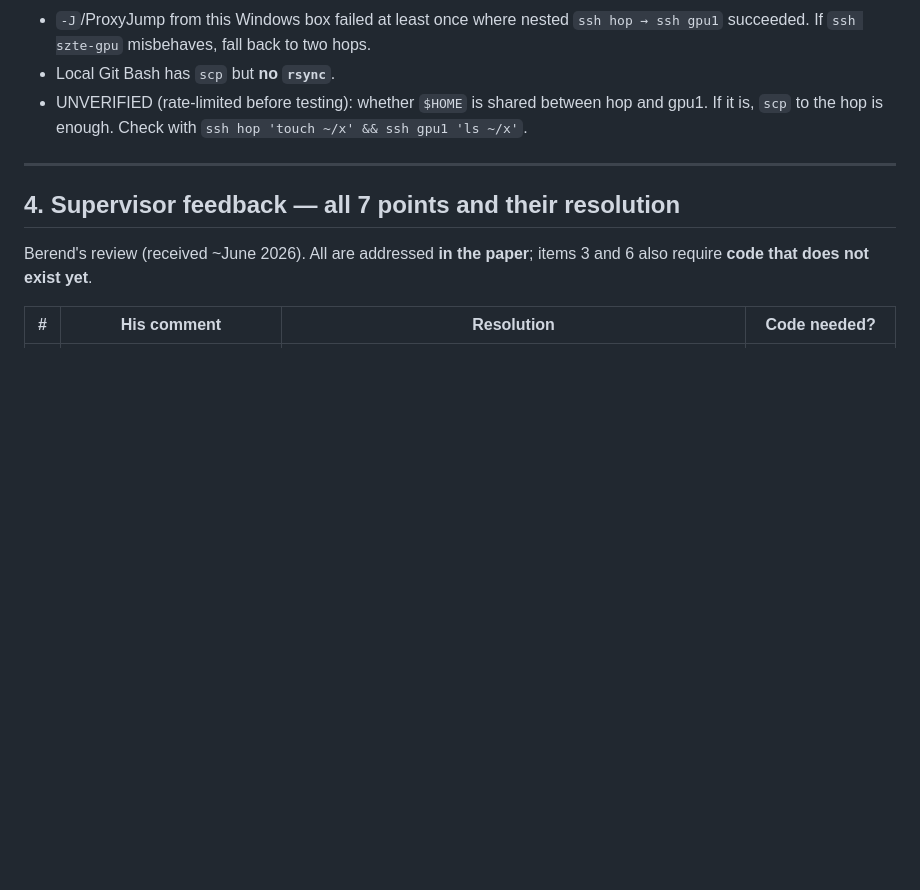
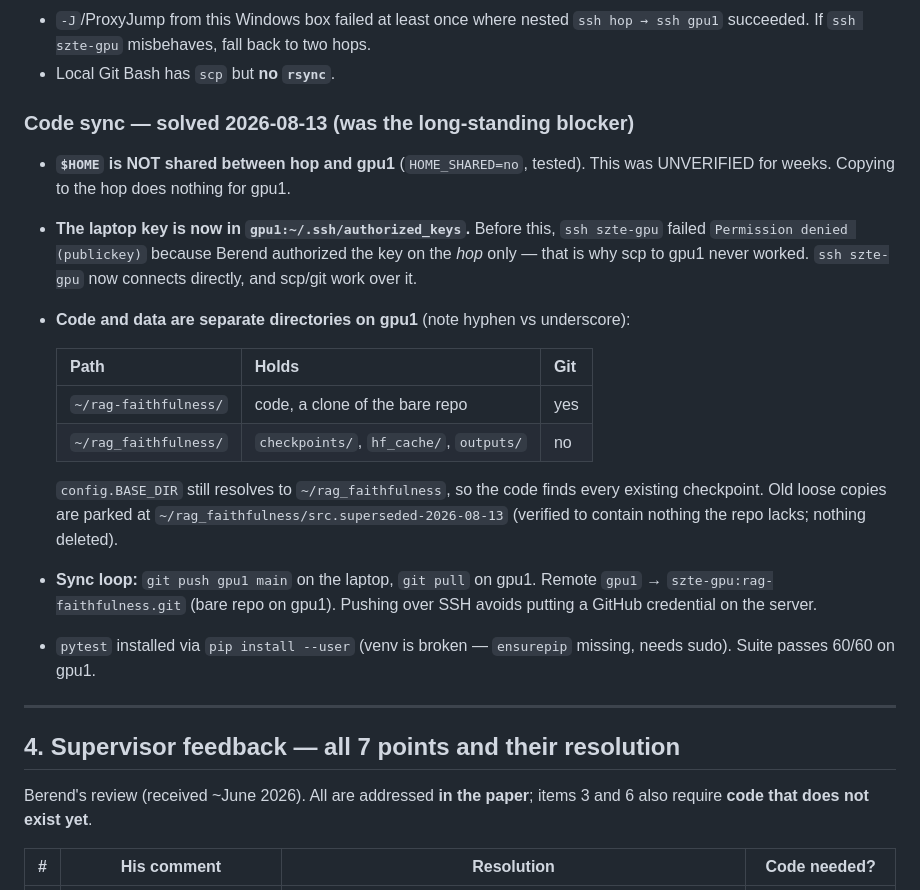
Before and after one commit to Shakhriyorbek/rag-faithfulness, a Markdown page: CLAUDE.md, the part around the change. Drawn GitHub-style; blank space fills up the shorter version.

```diff
--- a/CLAUDE.md
+++ b/CLAUDE.md
@@ -95,7 +95,31 @@ contains `sm_70`. Reinstalling needs `--force-reinstall` — pip treats
 - **The gateway rate-limits SSH.** ~6 connections in a few minutes got the IP temporarily blocked (TCP 22 went from open to refused). Use **one** long-lived session plus `ControlMaster` multiplexing (already in `server/ssh_config`); never script rapid reconnects.
 - `-J`/ProxyJump from this Windows box failed at least once where nested `ssh hop → ssh gpu1` succeeded. If `ssh szte-gpu` misbehaves, fall back to two hops.
 - Local Git Bash has `scp` but **no `rsync`**.
-- UNVERIFIED (rate-limited before testing): whether `$HOME` is shared between hop and gpu1. If it is, `scp` to the hop is enough. Check with `ssh hop 'touch ~/x' && ssh gpu1 'ls ~/x'`.
+
+### Code sync — solved 2026-08-13 (was the long-standing blocker)
+
+- **`$HOME` is NOT shared between hop and gpu1** (`HOME_SHARED=no`, tested).
+  This was UNVERIFIED for weeks. Copying to the hop does nothing for gpu1.
+- **The laptop key is now in `gpu1:~/.ssh/authorized_keys`.** Before this,
+  `ssh szte-gpu` failed `Permission denied (publickey)` because Berend
+  authorized the key on the *hop* only — that is why scp to gpu1 never worked.
+  `ssh szte-gpu` now connects directly, and scp/git work over it.
+- **Code and data are separate directories on gpu1** (note hyphen vs underscore):
+
+  | Path | Holds | Git |
+  |---|---|---|
+  | `~/rag-faithfulness/` | code, a clone of the bare repo | yes |
+  | `~/rag_faithfulness/` | `checkpoints/`, `hf_cache/`, `outputs/` | no |
+
+  `config.BASE_DIR` still resolves to `~/rag_faithfulness`, so the code finds
+  every existing checkpoint. Old loose copies are parked at
+  `~/rag_faithfulness/src.superseded-2026-08-13` (verified to contain nothing
+  the repo lacks; nothing deleted).
+- **Sync loop:** `git push gpu1 main` on the laptop, `git pull` on gpu1.
+  Remote `gpu1` → `szte-gpu:rag-faithfulness.git` (bare repo on gpu1). Pushing
+  over SSH avoids putting a GitHub credential on the server.
+- `pytest` installed via `pip install --user` (venv is broken — `ensurepip`
+  missing, needs sudo). Suite passes 60/60 on gpu1.
 
 ---
 
```
Also changed, not shown: RUNBOOK.md (+62 -15 lines).
